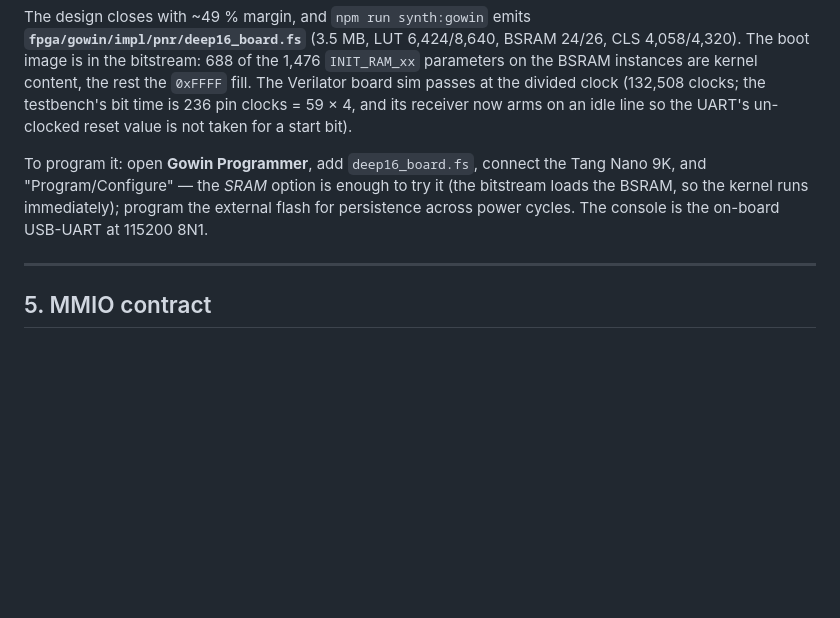
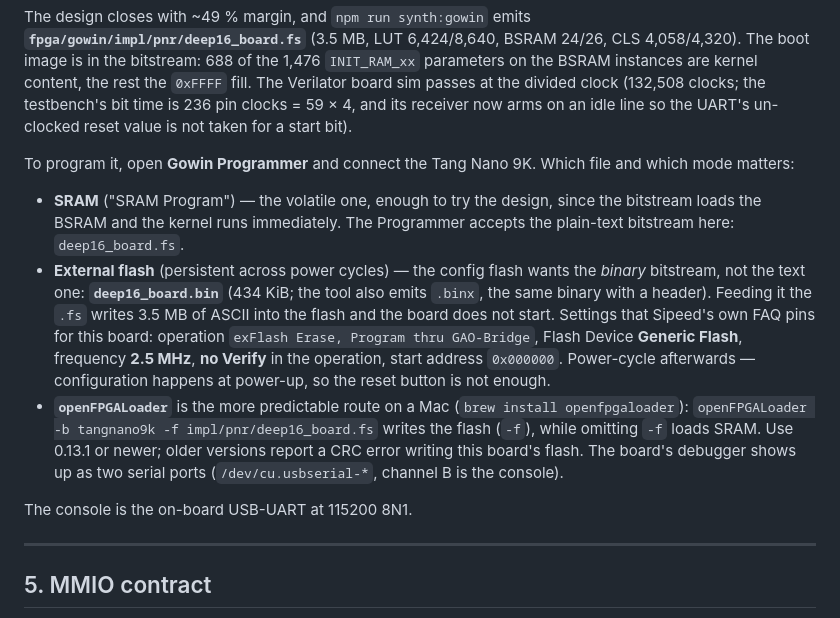
Before and after one commit to olfp/Deep16, a Markdown page: D16MINI.md, the part around the change. GitHub-like rendering; blank space fills up the shorter version.

Commit message:
Document which bitstream file the flash mode wants
Programmed with the .fs, the external flash gets 3.5 MB of ASCII and the
board does not start. The flash wants the binary: deep16_board.bin (434 KiB).
Records that, the settings Sipeed's FAQ pins for this board (Generic Flash,
2.5 MHz, no verify, thru GAO-Bridge, address 0), the power-cycle, and the
openFPGALoader alternative.

```diff
--- a/D16MINI.md
+++ b/D16MINI.md
@@ -554,11 +554,29 @@ clocks; the testbench's bit time is 236 pin clocks = 59 × 4, and its receiver n
 arms on an idle line so the UART's un-clocked reset value is not taken for a
 start bit).
 
-To program it: open **Gowin Programmer**, add `deep16_board.fs`, connect the Tang
-Nano 9K, and "Program/Configure" — the *SRAM* option is enough to try it (the
-bitstream loads the BSRAM, so the kernel runs immediately); program the external
-flash for persistence across power cycles. The console is the on-board USB-UART
-at 115200 8N1.
+To program it, open **Gowin Programmer** and connect the Tang Nano 9K. Which
+file and which mode matters:
+
+- **SRAM** ("SRAM Program") — the volatile one, enough to try the design, since
+  the bitstream loads the BSRAM and the kernel runs immediately. The Programmer
+  accepts the plain-text bitstream here: `deep16_board.fs`.
+- **External flash** (persistent across power cycles) — the config flash wants
+  the *binary* bitstream, not the text one: **`deep16_board.bin`** (434 KiB; the
+  tool also emits `.binx`, the same binary with a header). Feeding it the
+  `.fs` writes 3.5 MB of ASCII into the flash and the board does not start.
+  Settings that Sipeed's own FAQ pins for this board: operation
+  `exFlash Erase, Program thru GAO-Bridge`, Flash Device **Generic Flash**,
+  frequency **2.5 MHz**, **no Verify** in the operation, start address
+  `0x000000`. Power-cycle afterwards — configuration happens at power-up, so the
+  reset button is not enough.
+- **`openFPGALoader`** is the more predictable route on a Mac
+  (`brew install openfpgaloader`): `openFPGALoader -b tangnano9k -f
+  impl/pnr/deep16_board.fs` writes the flash (`-f`), while omitting `-f` loads
+  SRAM. Use 0.13.1 or newer; older versions report a CRC error writing this
+  board's flash.  The board's debugger shows up as two serial ports
+  (`/dev/cu.usbserial-*`, channel B is the console).
+
+The console is the on-board USB-UART at 115200 8N1.
 
 ---
 
```
